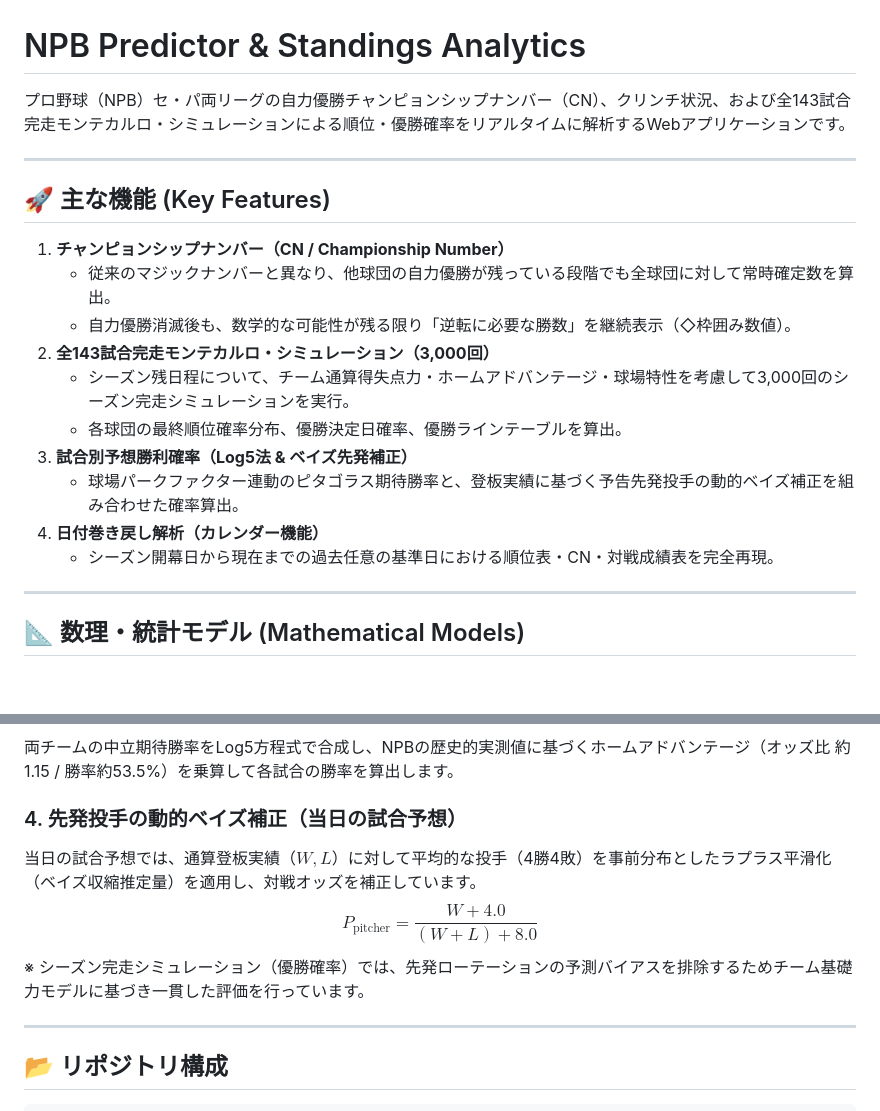
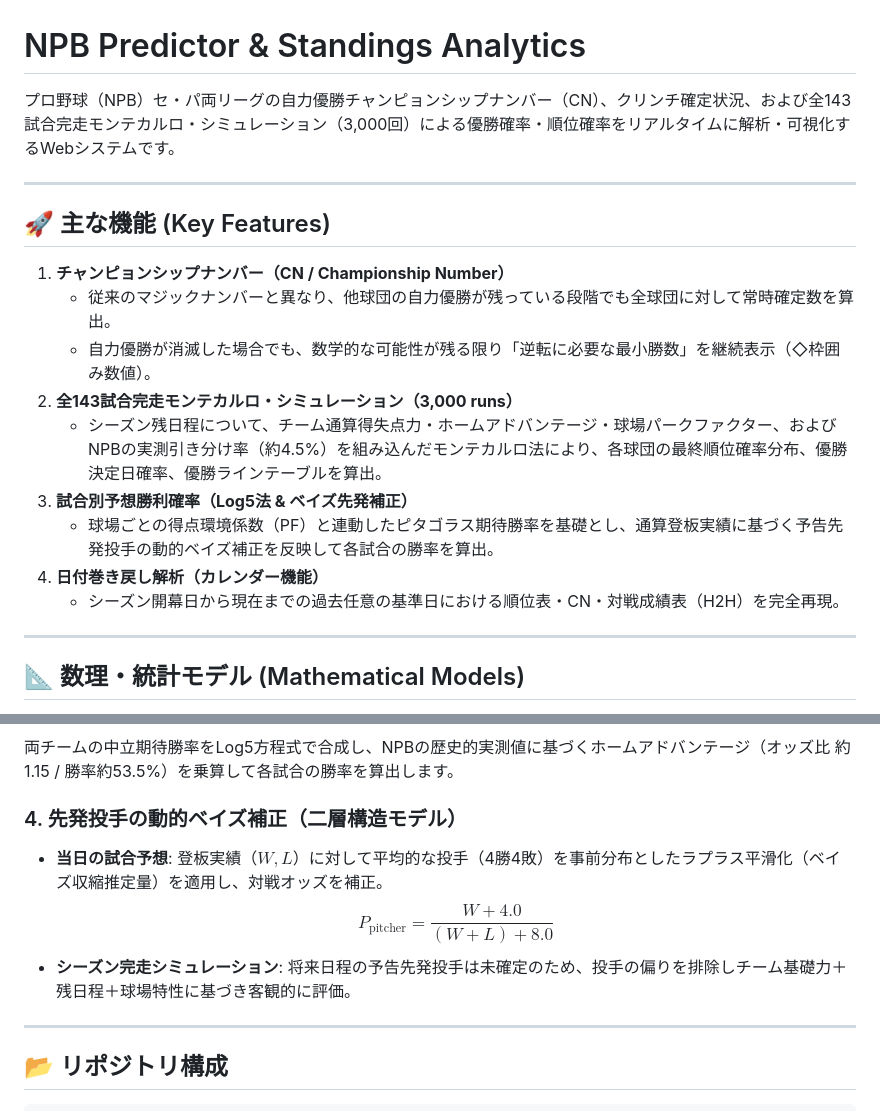
Before and after one commit to sumgithu/npb-predictor, a Markdown page: README.md, 2 parts joined by grey strips. Rendered like a GitHub page; blank space fills up the shorter version.

```diff
--- a/README.md
+++ b/README.md
@@ -1,6 +1,6 @@
 # NPB Predictor & Standings Analytics
 
-プロ野球（NPB）セ・パ両リーグの自力優勝チャンピョンシップナンバー（CN）、クリンチ状況、および全143試合完走モンテカルロ・シミュレーションによる順位・優勝確率をリアルタイムに解析するWebアプリケーションです。
+プロ野球（NPB）セ・パ両リーグの自力優勝チャンピョンシップナンバー（CN）、クリンチ確定状況、および全143試合完走モンテカルロ・シミュレーション（3,000回）による優勝確率・順位確率をリアルタイムに解析・可視化するWebシステムです。
 
 ---
 
@@ -8,14 +8,13 @@
 
 1. **チャンピョンシップナンバー（CN / Championship Number）**
    - 従来のマジックナンバーと異なり、他球団の自力優勝が残っている段階でも全球団に対して常時確定数を算出。
-   - 自力優勝消滅後も、数学的な可能性が残る限り「逆転に必要な勝数」を継続表示（◇枠囲み数値）。
-2. **全143試合完走モンテカルロ・シミュレーション（3,000回）**
-   - シーズン残日程について、チーム通算得失点力・ホームアドバンテージ・球場特性を考慮して3,000回のシーズン完走シミュレーションを実行。
-   - 各球団の最終順位確率分布、優勝決定日確率、優勝ラインテーブルを算出。
+   - 自力優勝が消滅した場合でも、数学的な可能性が残る限り「逆転に必要な最小勝数」を継続表示（◇枠囲み数値）。
+2. **全143試合完走モンテカルロ・シミュレーション（3,000 runs）**
+   - シーズン残日程について、チーム通算得失点力・ホームアドバンテージ・球場パークファクター、およびNPBの実測引き分け率（約4.5%）を組み込んだモンテカルロ法により、各球団の最終順位確率分布、優勝決定日確率、優勝ラインテーブルを算出。
 3. **試合別予想勝利確率（Log5法 & ベイズ先発補正）**
-   - 球場パークファクター連動のピタゴラス期待勝率と、登板実績に基づく予告先発投手の動的ベイズ補正を組み合わせた確率算出。
+   - 球場ごとの得点環境係数（PF）と連動したピタゴラス期待勝率を基礎とし、通算登板実績に基づく予告先発投手の動的ベイズ補正を反映して各試合の勝率を算出。
 4. **日付巻き戻し解析（カレンダー機能）**
-   - シーズン開幕日から現在までの過去任意の基準日における順位表・CN・対戦成績表を完全再現。
+   - シーズン開幕日から現在までの過去任意の基準日における順位表・CN・対戦成績表（H2H）を完全再現。
 
 ---
 
@@ -34,10 +33,10 @@ NPB各本拠地球場の得点環境係数を組み込み、ピッチャーズ
 ### 3. Log5対戦確率とNPBホームアドバンテージ
 両チームの中立期待勝率をLog5方程式で合成し、NPBの歴史的実測値に基づくホームアドバンテージ（オッズ比 約1.15 / 勝率約53.5%）を乗算して各試合の勝率を算出します。
 
-### 4. 先発投手の動的ベイズ補正（当日の試合予想）
-当日の試合予想では、通算登板実績（$W, L$）に対して平均的な投手（4勝4敗）を事前分布としたラプラス平滑化（ベイズ収縮推定量）を適用し、対戦オッズを補正しています。
-$$P_{\text{pitcher}} = \frac{W + 4.0}{(W + L) + 8.0}$$
-※ シーズン完走シミュレーション（優勝確率）では、先発ローテーションの予測バイアスを排除するためチーム基礎力モデルに基づき一貫した評価を行っています。
+### 4. 先発投手の動的ベイズ補正（二層構造モデル）
+- **当日の試合予想**: 登板実績（$W, L$）に対して平均的な投手（4勝4敗）を事前分布としたラプラス平滑化（ベイズ収縮推定量）を適用し、対戦オッズを補正。
+  $$P_{\text{pitcher}} = \frac{W + 4.0}{(W + L) + 8.0}$$
+- **シーズン完走シミュレーション**: 将来日程の予告先発投手は未確定のため、投手の偏りを排除しチーム基礎力＋残日程＋球場特性に基づき客観的に評価。
 
 ---
 
```
